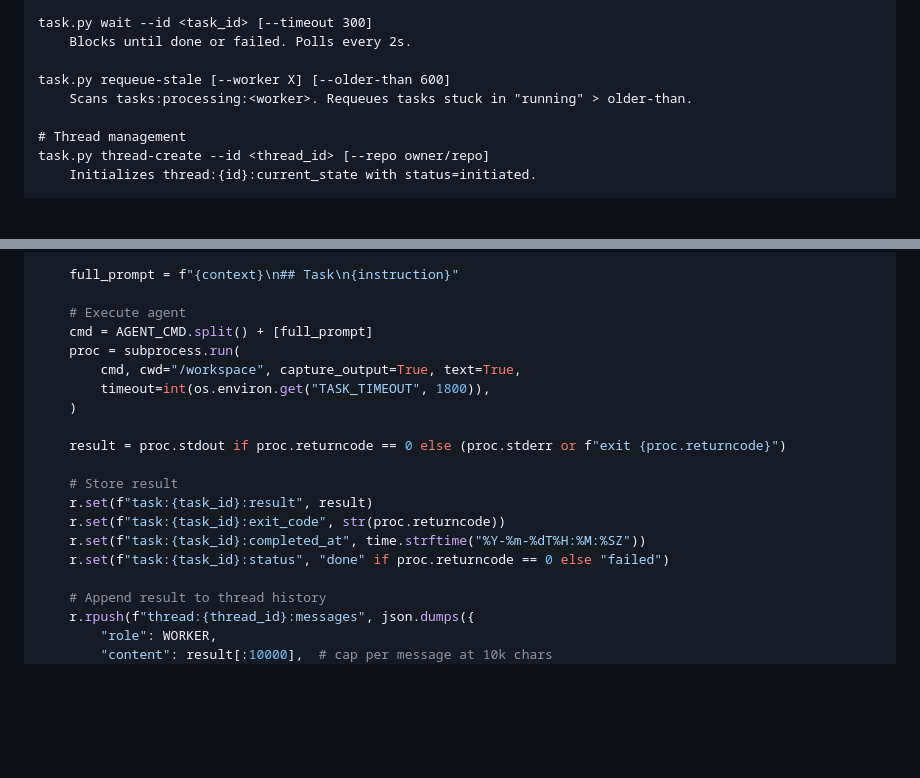
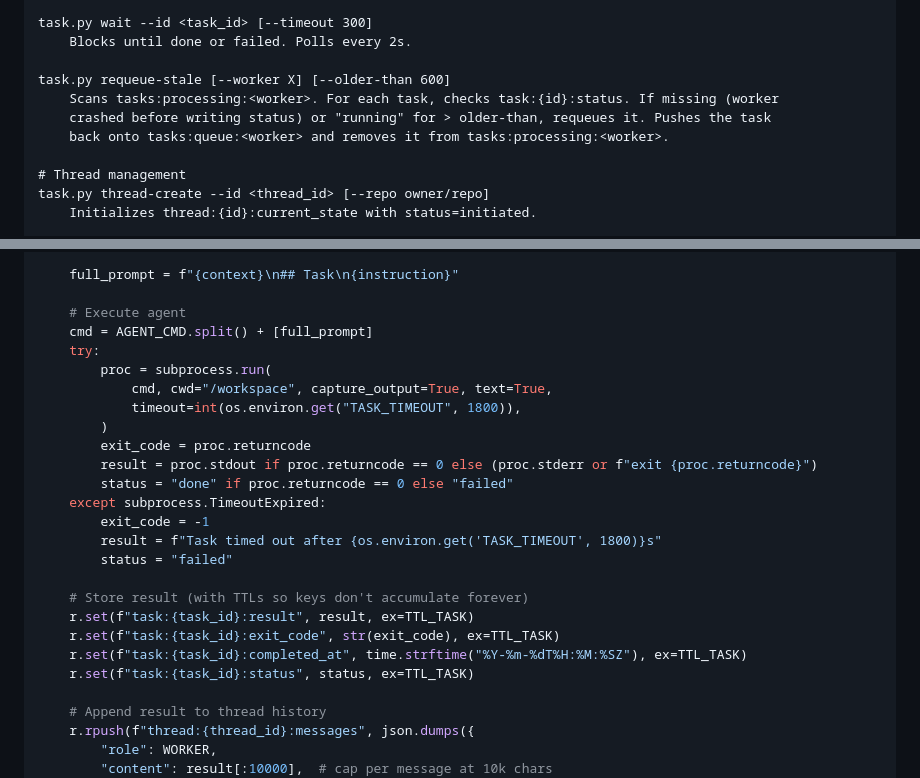
Before and after one commit to gao-aipros/ai-agents, a Markdown page: docs/design-redis-queue.md, 2 parts joined by grey strips. Rendered like a GitHub page; blank space fills up the shorter version.

Commit message:
Fix review issues: TimeoutExpired handling, missing TTLs, reaper gap
Co-Authored-By: Claude Opus 4.7 <noreply@anthropic.com>

```diff
--- a/docs/design-redis-queue.md
+++ b/docs/design-redis-queue.md
@@ -163,7 +163,9 @@ task.py wait --id <task_id> [--timeout 300]
     Blocks until done or failed. Polls every 2s.
 
 task.py requeue-stale [--worker X] [--older-than 600]
-    Scans tasks:processing:<worker>. Requeues tasks stuck in "running" > older-than.
+    Scans tasks:processing:<worker>. For each task, checks task:{id}:status. If missing (worker
+    crashed before writing status) or "running" for > older-than, requeues it. Pushes the task
+    back onto tasks:queue:<worker> and removes it from tasks:processing:<worker>.
 
 # Thread management
 task.py thread-create --id <thread_id> [--repo owner/repo]
@@ -288,18 +290,24 @@ while running:
 
     # Execute agent
     cmd = AGENT_CMD.split() + [full_prompt]
-    proc = subprocess.run(
-        cmd, cwd="/workspace", capture_output=True, text=True,
-        timeout=int(os.environ.get("TASK_TIMEOUT", 1800)),
-    )
+    try:
+        proc = subprocess.run(
+            cmd, cwd="/workspace", capture_output=True, text=True,
+            timeout=int(os.environ.get("TASK_TIMEOUT", 1800)),
+        )
+        exit_code = proc.returncode
+        result = proc.stdout if proc.returncode == 0 else (proc.stderr or f"exit {proc.returncode}")
+        status = "done" if proc.returncode == 0 else "failed"
+    except subprocess.TimeoutExpired:
+        exit_code = -1
+        result = f"Task timed out after {os.environ.get('TASK_TIMEOUT', 1800)}s"
+        status = "failed"
 
-    result = proc.stdout if proc.returncode == 0 else (proc.stderr or f"exit {proc.returncode}")
-
-    # Store result
-    r.set(f"task:{task_id}:result", result)
-    r.set(f"task:{task_id}:exit_code", str(proc.returncode))
-    r.set(f"task:{task_id}:completed_at", time.strftime("%Y-%m-%dT%H:%M:%SZ"))
-    r.set(f"task:{task_id}:status", "done" if proc.returncode == 0 else "failed")
+    # Store result (with TTLs so keys don't accumulate forever)
+    r.set(f"task:{task_id}:result", result, ex=TTL_TASK)
+    r.set(f"task:{task_id}:exit_code", str(exit_code), ex=TTL_TASK)
+    r.set(f"task:{task_id}:completed_at", time.strftime("%Y-%m-%dT%H:%M:%SZ"), ex=TTL_TASK)
+    r.set(f"task:{task_id}:status", status, ex=TTL_TASK)
 
     # Append result to thread history
     r.rpush(f"thread:{thread_id}:messages", json.dumps({
```
